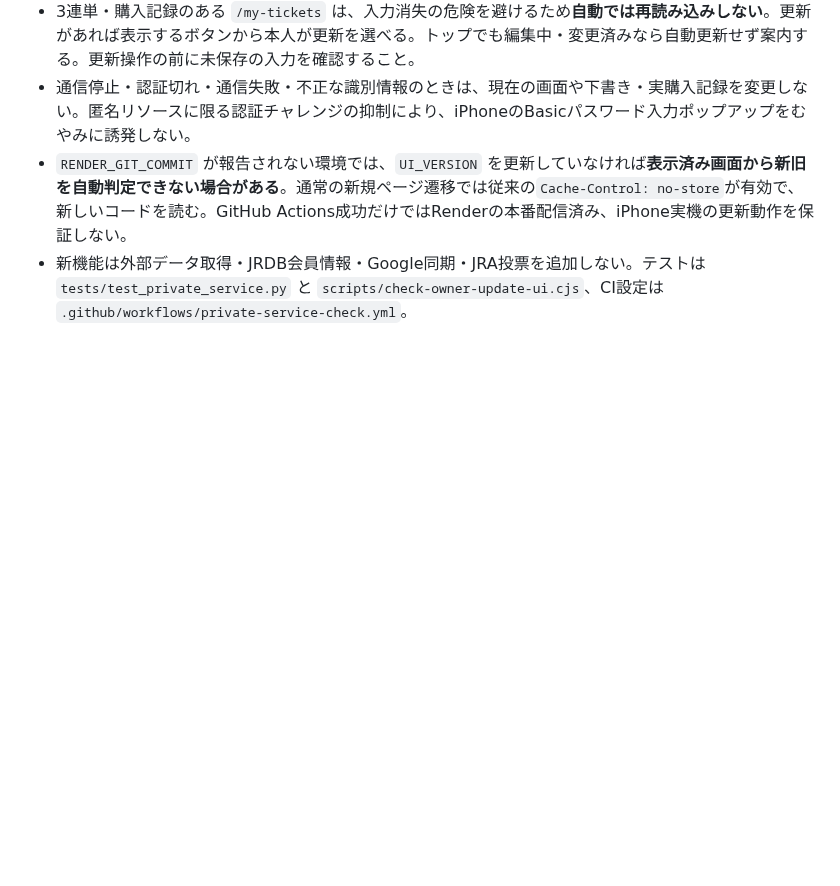
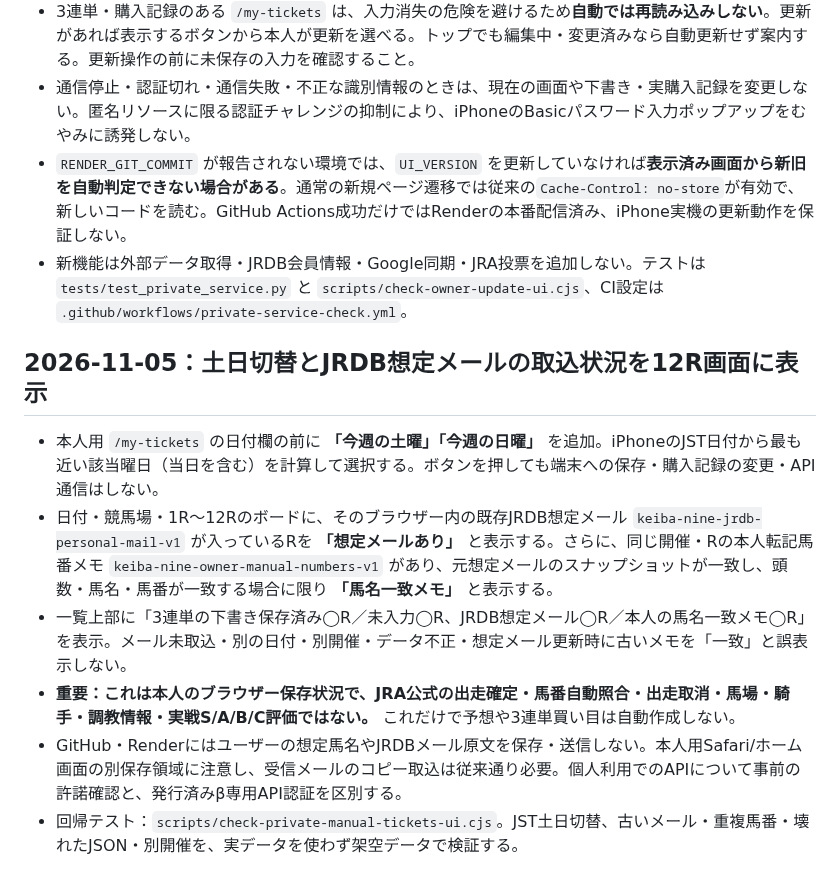
Before and after one commit to esakahumihumi1125-byte/keiba-nine, a Markdown page: docs/manual-ticket-notebook.md, the part around the change. GitHub-like rendering; blank space fills up the shorter version.

Commit message:
Document owner local Saturday/Sunday shortcut and provisional JRDB 12R readiness

```diff
--- a/docs/manual-ticket-notebook.md
+++ b/docs/manual-ticket-notebook.md
@@ -130,3 +130,12 @@
 - 通信停止・認証切れ・通信失敗・不正な識別情報のときは、現在の画面や下書き・実購入記録を変更しない。匿名リソースに限る認証チャレンジの抑制により、iPhoneのBasicパスワード入力ポップアップをむやみに誘発しない。
 - `RENDER_GIT_COMMIT` が報告されない環境では、`UI_VERSION` を更新していなければ**表示済み画面から新旧を自動判定できない場合がある**。通常の新規ページ遷移では従来の`Cache-Control: no-store`が有効で、新しいコードを読む。GitHub Actions成功だけではRenderの本番配信済み、iPhone実機の更新動作を保証しない。
 - 新機能は外部データ取得・JRDB会員情報・Google同期・JRA投票を追加しない。テストは `tests/test_private_service.py` と `scripts/check-owner-update-ui.cjs`、CI設定は `.github/workflows/private-service-check.yml`。
+
+## 2026-11-05：土日切替とJRDB想定メールの取込状況を12R画面に表示
+
+- 本人用 `/my-tickets` の日付欄の前に **「今週の土曜」「今週の日曜」** を追加。iPhoneのJST日付から最も近い該当曜日（当日を含む）を計算して選択する。ボタンを押しても端末への保存・購入記録の変更・API通信はしない。
+- 日付・競馬場・1R〜12Rのボードに、そのブラウザー内の既存JRDB想定メール `keiba-nine-jrdb-personal-mail-v1` が入っているRを **「想定メールあり」** と表示する。さらに、同じ開催・Rの本人転記馬番メモ `keiba-nine-owner-manual-numbers-v1` があり、元想定メールのスナップショットが一致し、頭数・馬名・馬番が一致する場合に限り **「馬名一致メモ」** と表示する。
+- 一覧上部に「3連単の下書き保存済み◯R／未入力◯R、JRDB想定メール◯R／本人の馬名一致メモ◯R」を表示。メール未取込・別の日付・別開催・データ不正・想定メール更新時に古いメモを「一致」と誤表示しない。
+- **重要：これは本人のブラウザー保存状況で、JRA公式の出走確定・馬番自動照合・出走取消・馬場・騎手・調教情報・実戦S/A/B/C評価ではない。** これだけで予想や3連単買い目は自動作成しない。
+- GitHub・Renderにはユーザーの想定馬名やJRDBメール原文を保存・送信しない。本人用Safari/ホーム画面の別保存領域に注意し、受信メールのコピー取込は従来通り必要。個人利用でのAPIについて事前の許諾確認と、発行済みβ専用API認証を区別する。
+- 回帰テスト：`scripts/check-private-manual-tickets-ui.cjs`。JST土日切替、古いメール・重複馬番・壊れたJSON・別開催を、実データを使わず架空データで検証する。
```
